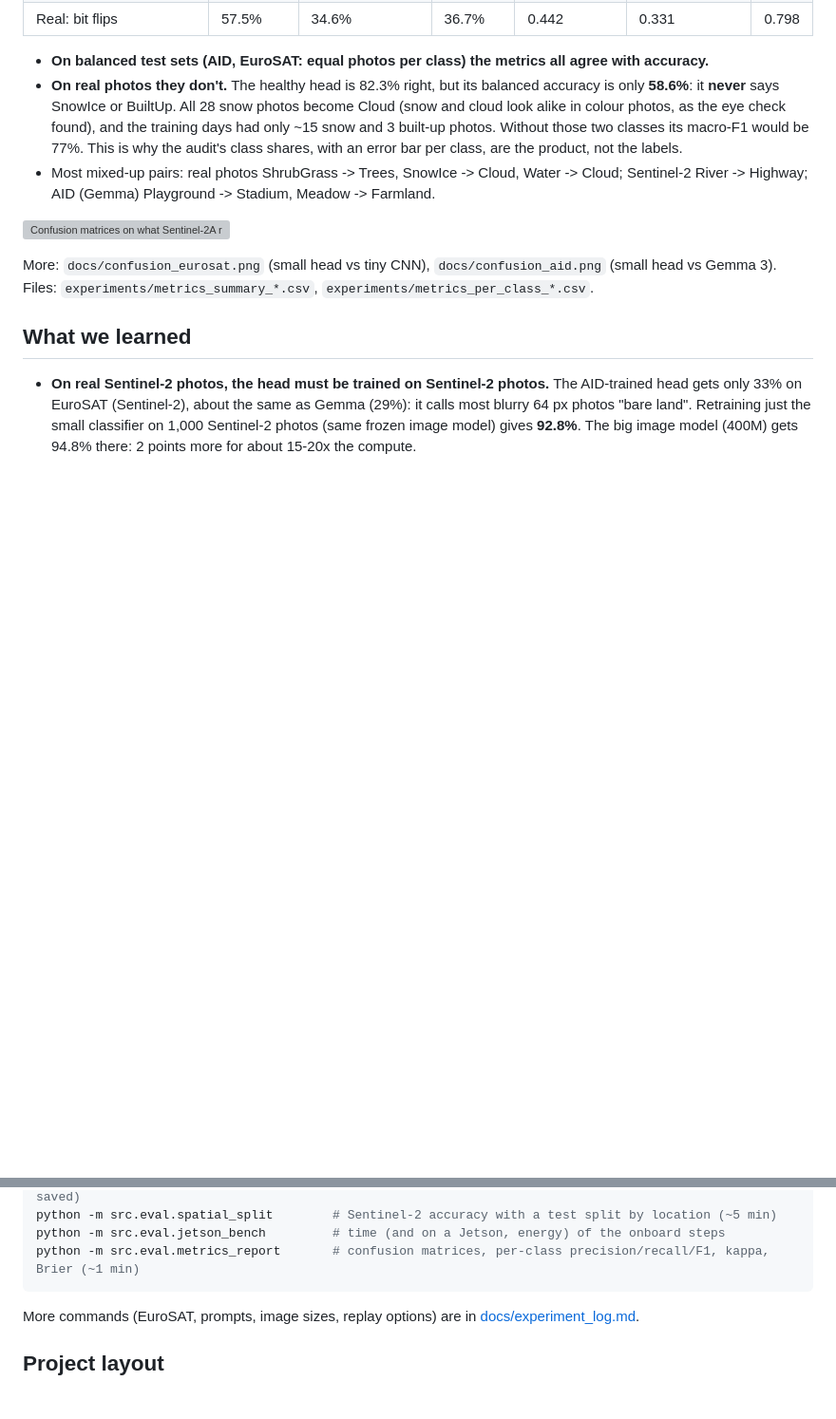
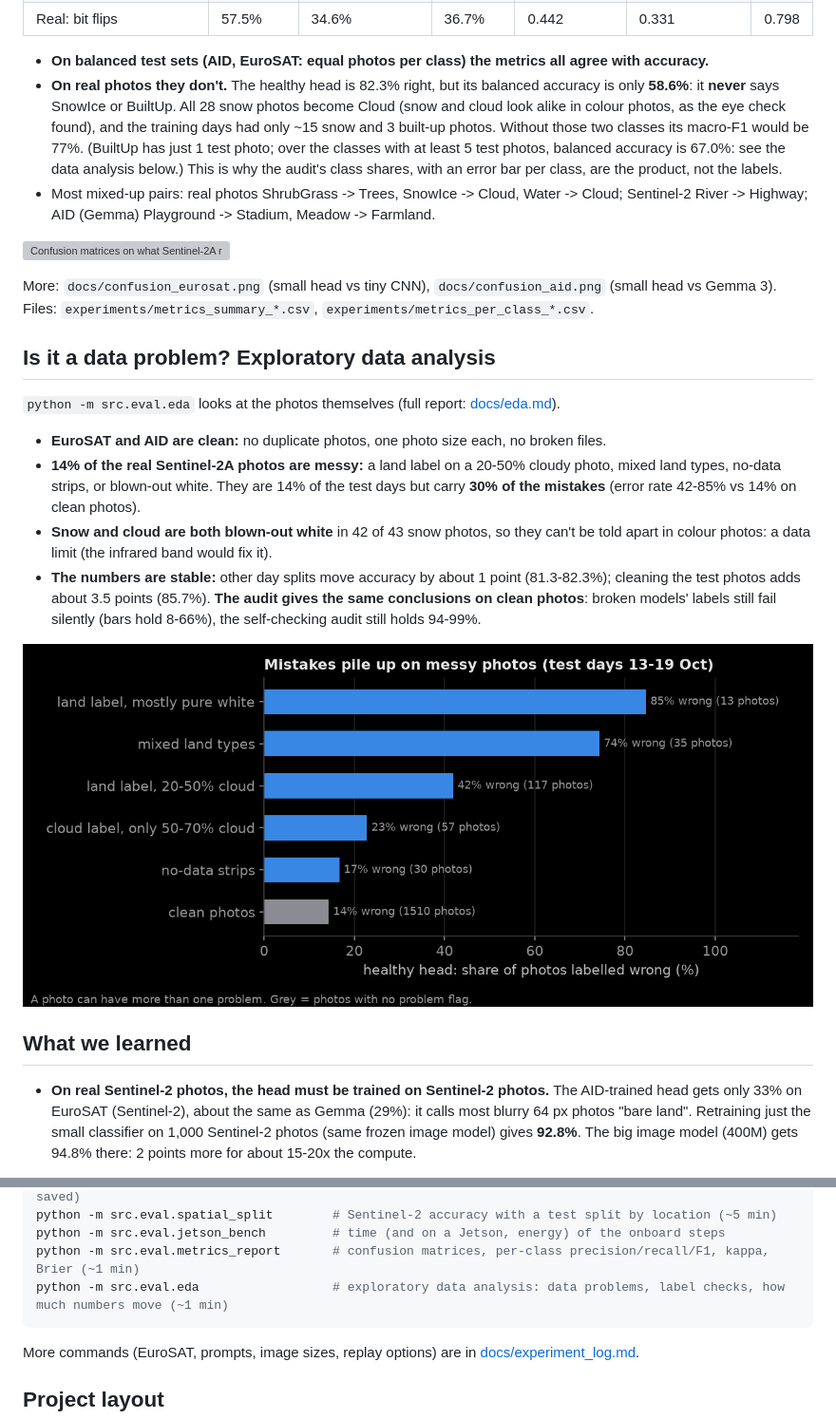
Before and after one commit to devxsubh/orbit-agent, a Markdown page: README.md, 2 parts joined by grey strips. Shown at 95% size. GitHub-like rendering; pictures changed too: docs/eda_quality.png (added); blank space fills up the shorter version; grey boxes are pictures that could not be loaded.

````diff
--- a/README.md
+++ b/README.md
@@ -166,7 +166,8 @@ Brier score (where every class's chance is known), plus the full confusion matri
 - **On real photos they don't.** The healthy head is 82.3% right, but its balanced accuracy is only **58.6%**:
   it **never** says SnowIce or BuiltUp. All 28 snow photos become Cloud (snow and cloud look alike in colour
   photos, as the eye check found), and the training days had only ~15 snow and 3 built-up photos. Without
-  those two classes its macro-F1 would be 77%. This is why the audit's class shares, with an error bar per
+  those two classes its macro-F1 would be 77%. (BuiltUp has just 1 test photo; over the classes with at least
+  5 test photos, balanced accuracy is 67.0%: see the data analysis below.) This is why the audit's class shares, with an error bar per
   class, are the product, not the labels.
 - Most mixed-up pairs: real photos ShrubGrass -> Trees, SnowIce -> Cloud, Water -> Cloud; Sentinel-2 River ->
   Highway; AID (Gemma) Playground -> Stadium, Meadow -> Farmland.
@@ -175,6 +176,22 @@ Brier score (where every class's chance is known), plus the full confusion matri
 
 More: `docs/confusion_eurosat.png` (small head vs tiny CNN), `docs/confusion_aid.png` (small head vs Gemma 3).
 Files: `experiments/metrics_summary_*.csv`, `experiments/metrics_per_class_*.csv`.
+
+## Is it a data problem? Exploratory data analysis
+
+`python -m src.eval.eda` looks at the photos themselves (full report: [docs/eda.md](docs/eda.md)).
+
+- **EuroSAT and AID are clean:** no duplicate photos, one photo size each, no broken files.
+- **14% of the real Sentinel-2A photos are messy:** a land label on a 20-50% cloudy photo, mixed land types,
+  no-data strips, or blown-out white. They are 14% of the test days but carry **30% of the mistakes**
+  (error rate 42-85% vs 14% on clean photos).
+- **Snow and cloud are both blown-out white** in 42 of 43 snow photos, so they can't be told apart in
+  colour photos: a data limit (the infrared band would fix it).
+- **The numbers are stable:** other day splits move accuracy by about 1 point (81.3-82.3%); cleaning the test
+  photos adds about 3.5 points (85.7%). **The audit gives the same conclusions on clean photos**: broken
+  models' labels still fail silently (bars hold 8-66%), the self-checking audit still holds 94-99%.
+
+![Mistakes pile up on messy photos](docs/eda_quality.png)
 
 ## What we learned
 - **On real Sentinel-2 photos, the head must be trained on Sentinel-2 photos.** The AID-trained head
@@ -312,6 +329,7 @@ python -m src.data.eurosat_geo          # where each EuroSAT photo is (one 2 GB
 python -m src.eval.spatial_split        # Sentinel-2 accuracy with a test split by location (~5 min)
 python -m src.eval.jetson_bench         # time (and on a Jetson, energy) of the onboard steps
 python -m src.eval.metrics_report       # confusion matrices, per-class precision/recall/F1, kappa, Brier (~1 min)
+python -m src.eval.eda                  # exploratory data analysis: data problems, label checks, how much numbers move (~1 min)
 ```
 
 More commands (EuroSAT, prompts, image sizes, replay options) are in [docs/experiment_log.md](docs/experiment_log.md).
````
Also changed, not shown: CLAUDE.md (+5 -0 lines), docs/eda.md (added, +147 -0 lines), docs/experiment_log.md (+17 -0 lines), docs/eda_classes.png (added), docs/eda_map.png (added), docs/eda_sensitivity.png (added), 6 other files.
